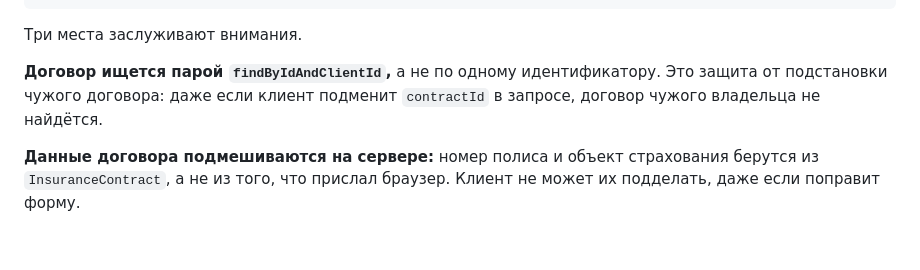
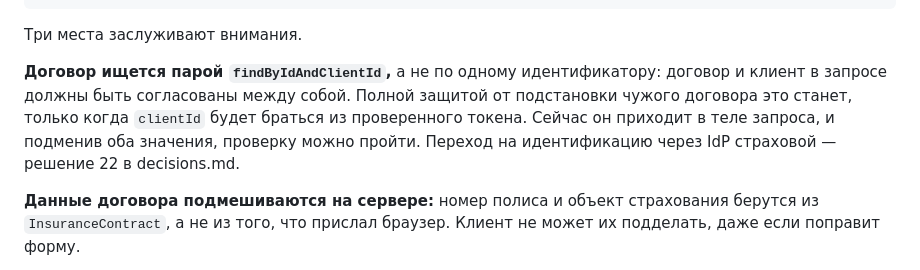
Before and after one commit to Rondarka/insurance-appeals-prototype, a Markdown page: docs/architecture.md, the part around the change. Rendered like a GitHub page; blank space fills up the shorter version.

```diff
--- a/docs/architecture.md
+++ b/docs/architecture.md
@@ -75,9 +75,11 @@ formPolicy.validate(...)               → недопустимо → 400
 
 Три места заслуживают внимания.
 
-**Договор ищется парой `findByIdAndClientId`,** а не по одному идентификатору. Это
-защита от подстановки чужого договора: даже если клиент подменит `contractId` в
-запросе, договор чужого владельца не найдётся.
+**Договор ищется парой `findByIdAndClientId`,** а не по одному идентификатору: договор
+и клиент в запросе должны быть согласованы между собой. Полной защитой от подстановки
+чужого договора это станет, только когда `clientId` будет браться из проверенного
+токена. Сейчас он приходит в теле запроса, и подменив оба значения, проверку можно
+пройти. Переход на идентификацию через IdP страховой — решение 22 в decisions.md.
 
 **Данные договора подмешиваются на сервере:** номер полиса и объект страхования
 берутся из `InsuranceContract`, а не из того, что прислал браузер. Клиент не может
```
Also changed, not shown: docs/decisions.md (+55 -4 lines).
